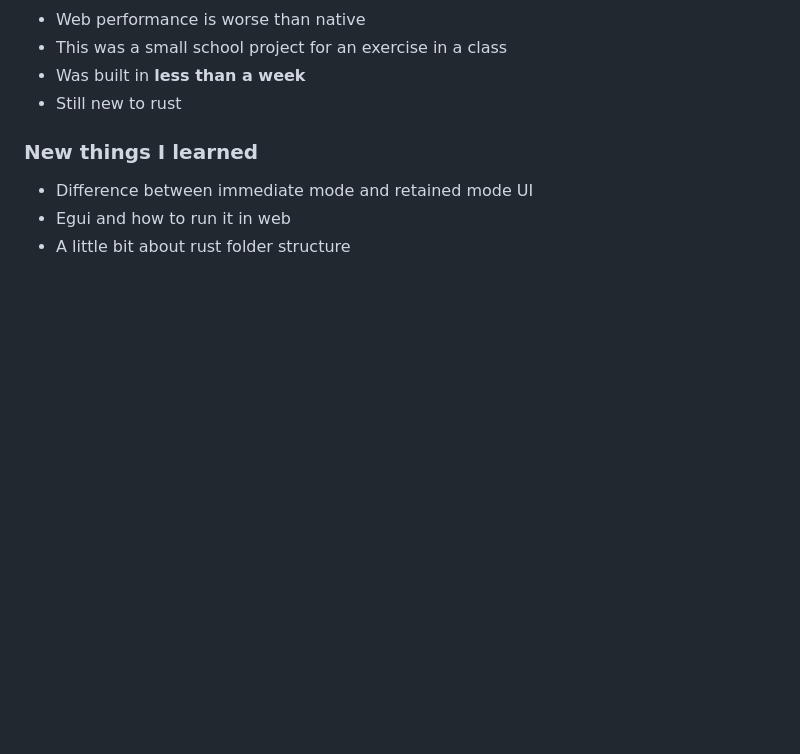
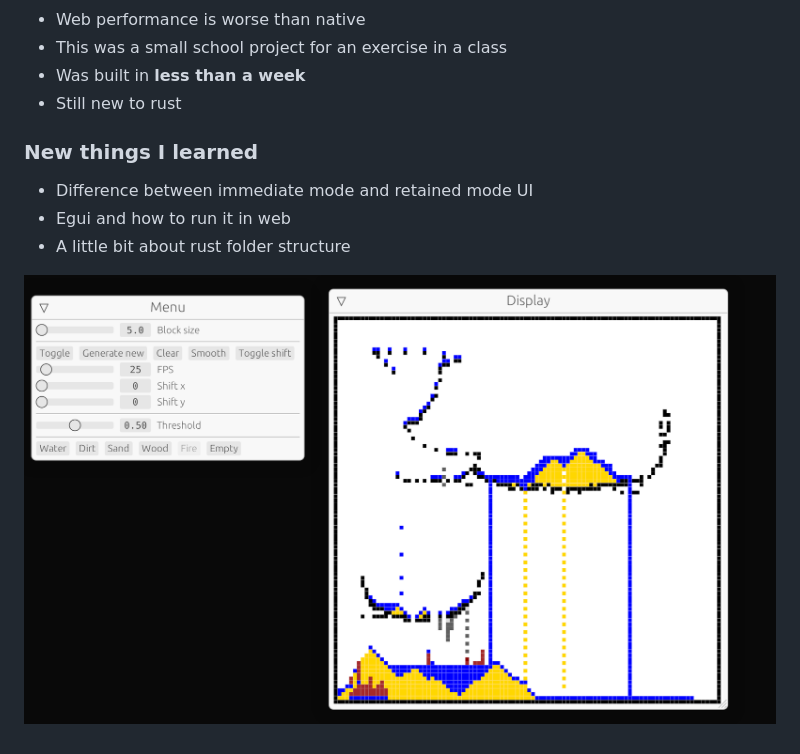
Before and after one commit to martines3000/cellular-automata-simulation, a Markdown page: README.md, the part around the change. Drawn GitHub-style; pictures changed too: preview.png (added); blank space fills up the shorter version.

Commit message:
Fixes dockerfile and adds preview image

```diff
--- a/README.md
+++ b/README.md
@@ -25,3 +25,5 @@
 - Difference between immediate mode and retained mode UI
 - Egui and how to run it in web
 - A little bit about rust folder structure
+
+![preview](./preview.png)
```
Also changed, not shown: 1 other file.
